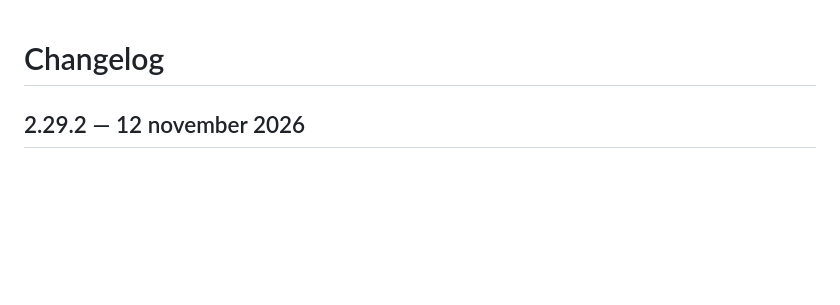
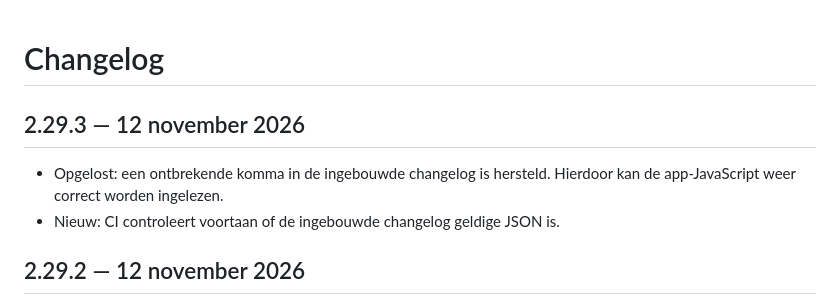
Before and after one commit to Gertjun/vaste-lasten, a Markdown page: CHANGELOG.md, the part around the change. Drawn GitHub-style; blank space fills up the shorter version.

Commit message:
Document startup fix in changelog

```diff
--- a/CHANGELOG.md
+++ b/CHANGELOG.md
@@ -1,4 +1,8 @@
 # Changelog
+
+## 2.29.3 — 12 november 2026
+- Opgelost: een ontbrekende komma in de ingebouwde changelog is hersteld. Hierdoor kan de app-JavaScript weer correct worden ingelezen.
+- Nieuw: CI controleert voortaan of de ingebouwde changelog geldige JSON is.
 
 ## 2.29.2 — 12 november 2026
 - Verbeterd: de GitHub-token staat niet meer leesbaar in de lokale configuratie. De app bewaart hem versleuteld in IndexedDB met AES-GCM en een niet-exporteerbare sleutel.
```
